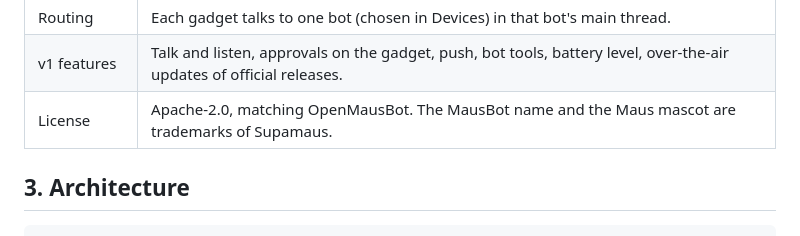
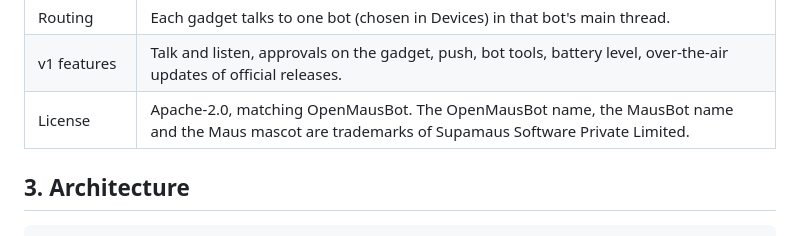
Before and after one commit to aivsomkar/openmausbot-gadget-sdk, a Markdown page: docs/specs/2026-10-04-openmausbot-gadget-design.md, the part around the change. GitHub-like rendering.

Commit message:
docs(spec): name Supamaus Software Private Limited as trademark owner
The OpenMausBot and MausBot names and the Maus mascot are trademarks of
Supamaus Software Private Limited.

Co-Authored-By: Claude Opus 5.5 <noreply@anthropic.com>

```diff
--- a/docs/specs/2026-10-04-openmausbot-gadget-design.md
+++ b/docs/specs/2026-10-04-openmausbot-gadget-design.md
@@ -42,7 +42,7 @@ This repository is an **open-source SDK** for people who build their own: firmwa
 | Text-to-speech | MausBot's existing providers, returned as 16 or 24 kHz PCM. |
 | Routing | Each gadget talks to one bot (chosen in Devices) in that bot's main thread. |
 | v1 features | Talk and listen, approvals on the gadget, push, bot tools, battery level, over-the-air updates of official releases. |
-| License | Apache-2.0, matching OpenMausBot. The MausBot name and the Maus mascot are trademarks of Supamaus. |
+| License | Apache-2.0, matching OpenMausBot. The OpenMausBot name, the MausBot name and the Maus mascot are trademarks of Supamaus Software Private Limited. |
 
 ## 3. Architecture
 
```
